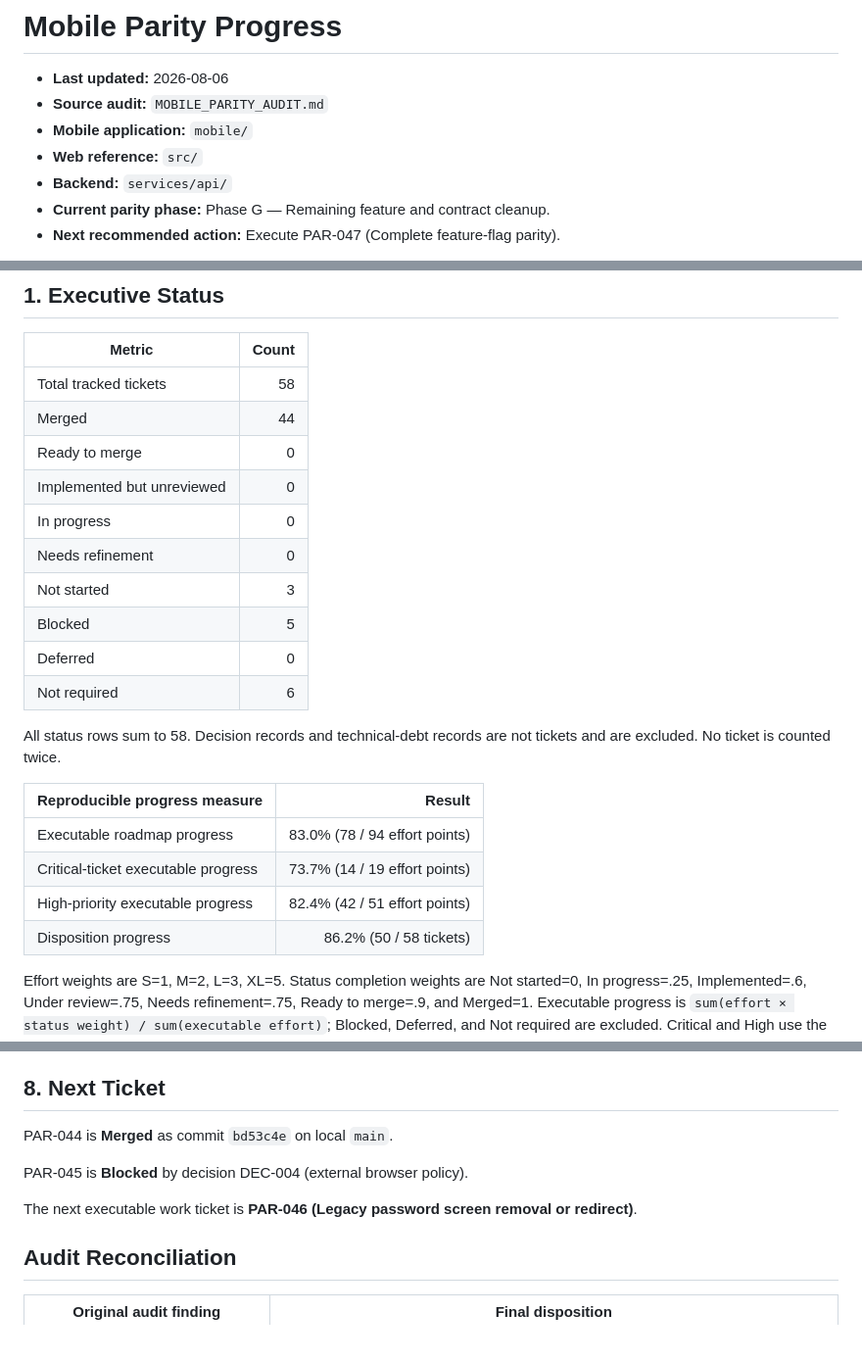
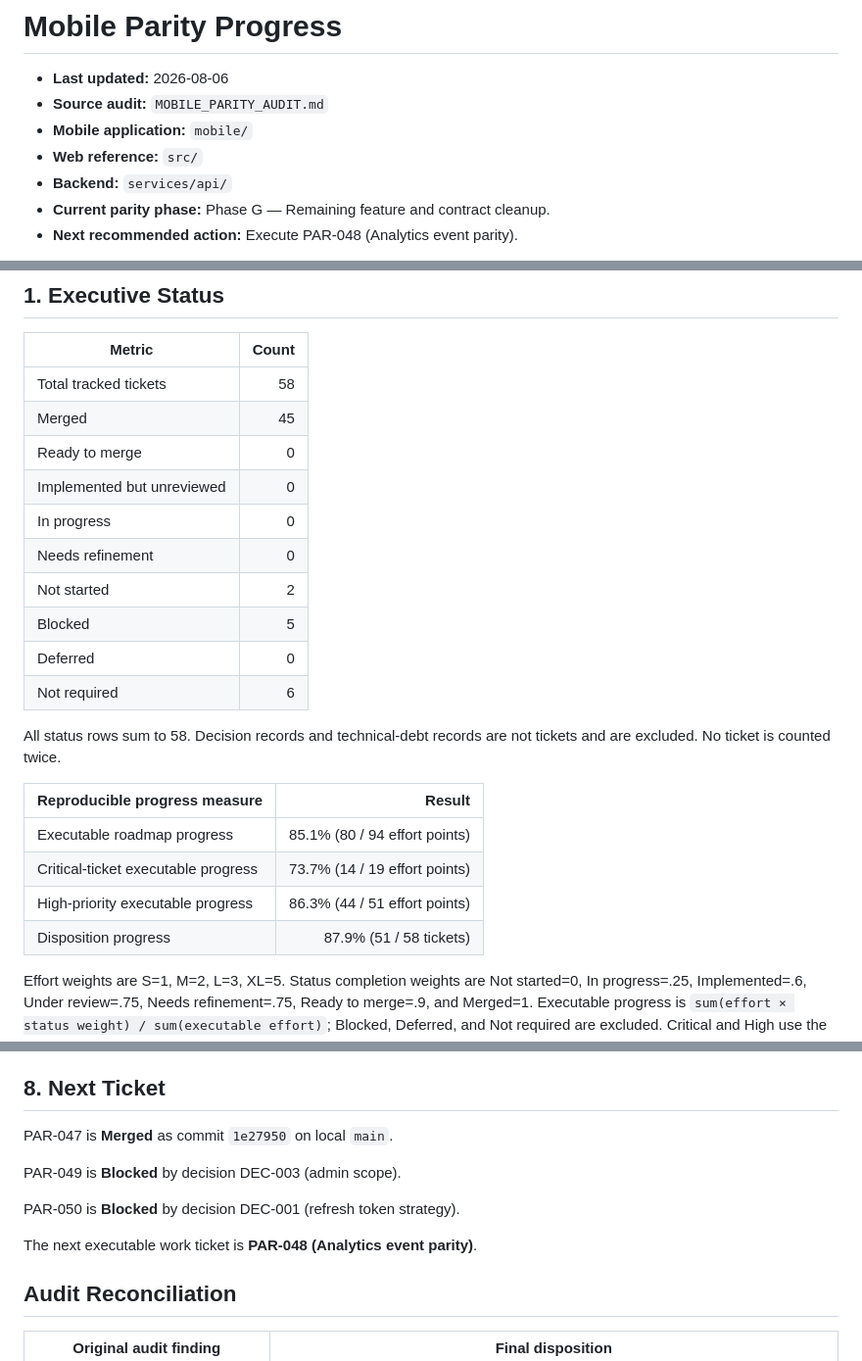
Before and after one commit to limkam/mind-flip-study, a Markdown page: PARITY_PROGRESS.md, 3 parts joined by grey strips. Shown at 98% size. Rendered like a GitHub page; blank space fills up the shorter version.

Commit message:
Track PAR-047 completion in PARITY_PROGRESS.md

```diff
--- a/PARITY_PROGRESS.md
+++ b/PARITY_PROGRESS.md
@@ -6,5 +6,5 @@
 - **Web reference:** `src/`
 - **Backend:** `services/api/`
 - **Current parity phase:** Phase G — Remaining feature and contract cleanup.
-- **Next recommended action:** Execute PAR-047 (Complete feature-flag parity).
+- **Next recommended action:** Execute PAR-048 (Analytics event parity).
 
@@ -15,12 +15,12 @@ Status is evidence-based. PAR-001–PAR-044, PAR-046, PAR-057, and PAR-058 are `
 | Metric | Count |
 | --- | ---: |
 | Total tracked tickets | 58 |
-| Merged | 44 |
+| Merged | 45 |
 | Ready to merge | 0 |
 | Implemented but unreviewed | 0 |
 | In progress | 0 |
 | Needs refinement | 0 |
-| Not started | 3 |
+| Not started | 2 |
 | Blocked | 5 |
 | Deferred | 0 |
 | Not required | 6 |
@@ -29,10 +29,10 @@ All status rows sum to 58. Decision records and technical-debt records are not t
 
 | Reproducible progress measure | Result |
 | --- | ---: |
-| Executable roadmap progress | 83.0% (78 / 94 effort points) |
+| Executable roadmap progress | 85.1% (80 / 94 effort points) |
 | Critical-ticket executable progress | 73.7% (14 / 19 effort points) |
-| High-priority executable progress | 82.4% (42 / 51 effort points) |
-| Disposition progress | 86.2% (50 / 58 tickets) |
+| High-priority executable progress | 86.3% (44 / 51 effort points) |
+| Disposition progress | 87.9% (51 / 58 tickets) |
 
 Effort weights are S=1, M=2, L=3, XL=5. Status completion weights are Not started=0, In progress=.25, Implemented=.6, Under review=.75, Needs refinement=.75, Ready to merge=.9, and Merged=1. Executable progress is `sum(effort × status weight) / sum(executable effort)`; Blocked, Deferred, and Not required are excluded. Critical and High use the same formula on their priority subset. Disposition progress is the count of `Ready to merge`, `Merged`, and `Not required` tickets divided by all tickets. The five blocked tickets are reported separately and remain disposition-incomplete. These measures are neither test coverage nor release readiness.
 
@@ -230,11 +230,13 @@ A parity ticket is complete only when:
 
 ## 8. Next Ticket
 
-PAR-044 is **Merged** as commit `bd53c4e` on local `main`.
+PAR-047 is **Merged** as commit `1e27950` on local `main`.
 
-PAR-045 is **Blocked** by decision DEC-004 (external browser policy).
+PAR-049 is **Blocked** by decision DEC-003 (admin scope).
 
-The next executable work ticket is **PAR-046 (Legacy password screen removal or redirect)**.
+PAR-050 is **Blocked** by decision DEC-001 (refresh token strategy).
+
+The next executable work ticket is **PAR-048 (Analytics event parity)**.
 
 ## Audit Reconciliation
 
```
Also changed, not shown: other parts of PARITY_PROGRESS.md (+2 -2 lines).
